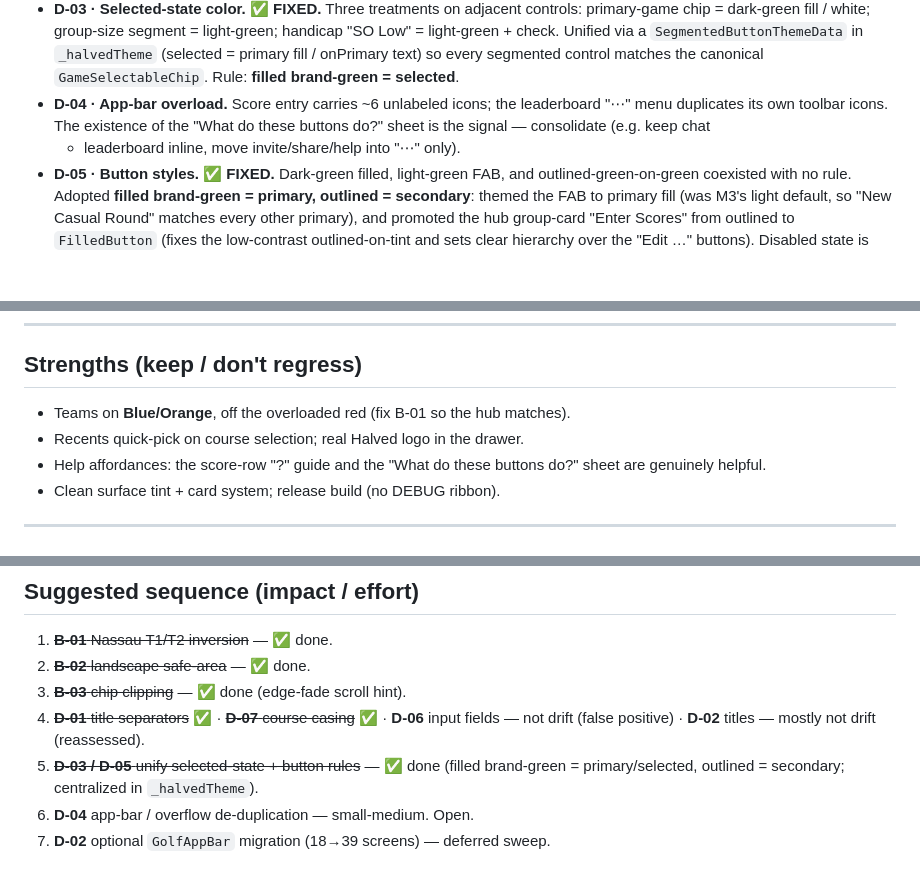
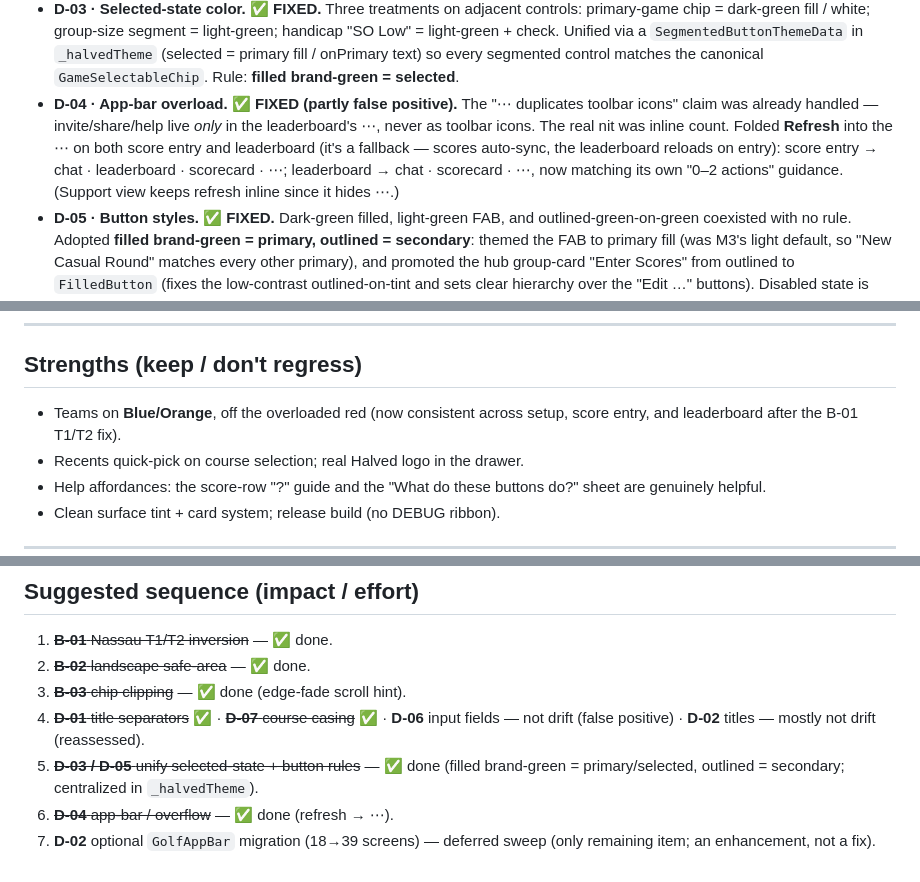
Before and after one commit to lip77us/golf-app, a Markdown page: docs/design-review/2.2.md, 3 parts joined by grey strips. Drawn GitHub-style; blank space fills up the shorter version.

Commit message:
docs: mark D-04 done + tidy stale B-01 reference in 2.2 review
Co-Authored-By: Claude Opus 4.8 <noreply@anthropic.com>

```diff
--- a/docs/design-review/2.2.md
+++ b/docs/design-review/2.2.md
@@ -77,10 +77,14 @@ Findings have stable IDs (`B-0x` bugs, `D-0x` drift) — reference them in commi
   `SegmentedButtonThemeData` in `_halvedTheme` (selected = primary fill /
   onPrimary text) so every segmented control matches the canonical
   `GameSelectableChip`. Rule: **filled brand-green = selected**.
-- **D-04 · App-bar overload.** Score entry carries ~6 unlabeled icons; the
-  leaderboard "⋯" menu duplicates its own toolbar icons. The existence of the
-  "What do these buttons do?" sheet is the signal — consolidate (e.g. keep chat
-  + leaderboard inline, move invite/share/help into "⋯" only).
+- **D-04 · App-bar overload. ✅ FIXED (partly false positive).** The "⋯
+  duplicates toolbar icons" claim was already handled — invite/share/help live
+  *only* in the leaderboard's ⋯, never as toolbar icons. The real nit was inline
+  count. Folded **Refresh** into the ⋯ on both score entry and leaderboard (it's
+  a fallback — scores auto-sync, the leaderboard reloads on entry): score entry →
+  chat · leaderboard · scorecard · ⋯; leaderboard → chat · scorecard · ⋯, now
+  matching its own "0–2 actions" guidance. (Support view keeps refresh inline
+  since it hides ⋯.)
 - **D-05 · Button styles. ✅ FIXED.** Dark-green filled, light-green FAB, and
   outlined-green-on-green coexisted with no rule. Adopted **filled brand-green =
   primary, outlined = secondary**: themed the FAB to primary fill (was M3's light
@@ -104,7 +108,8 @@ Findings have stable IDs (`B-0x` bugs, `D-0x` drift) — reference them in commi
 
 ## Strengths (keep / don't regress)
 
-- Teams on **Blue/Orange**, off the overloaded red (fix B-01 so the hub matches).
+- Teams on **Blue/Orange**, off the overloaded red (now consistent across setup,
+  score entry, and leaderboard after the B-01 T1/T2 fix).
 - Recents quick-pick on course selection; real Halved logo in the drawer.
 - Help affordances: the score-row "?" guide and the "What do these buttons do?"
   sheet are genuinely helpful.
@@ -121,5 +126,6 @@ Findings have stable IDs (`B-0x` bugs, `D-0x` drift) — reference them in commi
 5. ~~**D-03 / D-05** unify selected-state + button rules~~ — ✅ done (filled
    brand-green = primary/selected, outlined = secondary; centralized in
    `_halvedTheme`).
-6. **D-04** app-bar / overflow de-duplication — small-medium. Open.
-7. **D-02** optional `GolfAppBar` migration (18→39 screens) — deferred sweep.
+6. ~~**D-04** app-bar / overflow~~ — ✅ done (refresh → ⋯).
+7. **D-02** optional `GolfAppBar` migration (18→39 screens) — deferred sweep
+   (only remaining item; an enhancement, not a fix).
```
